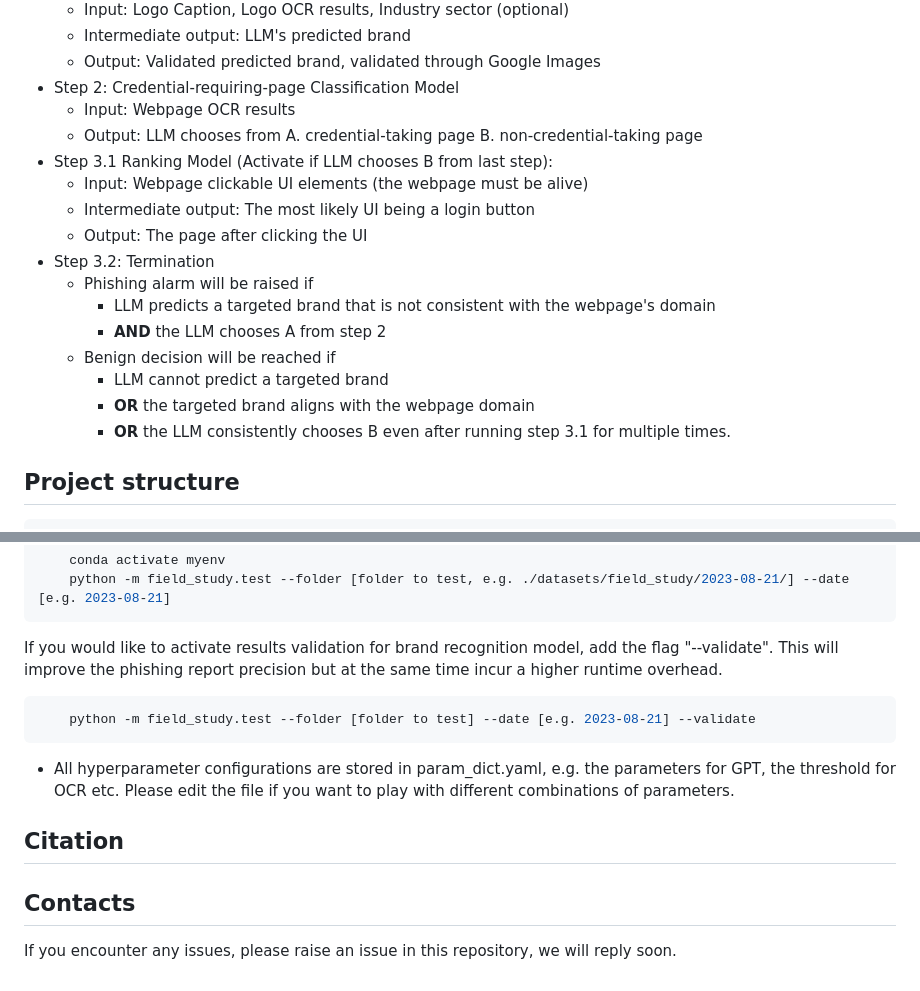
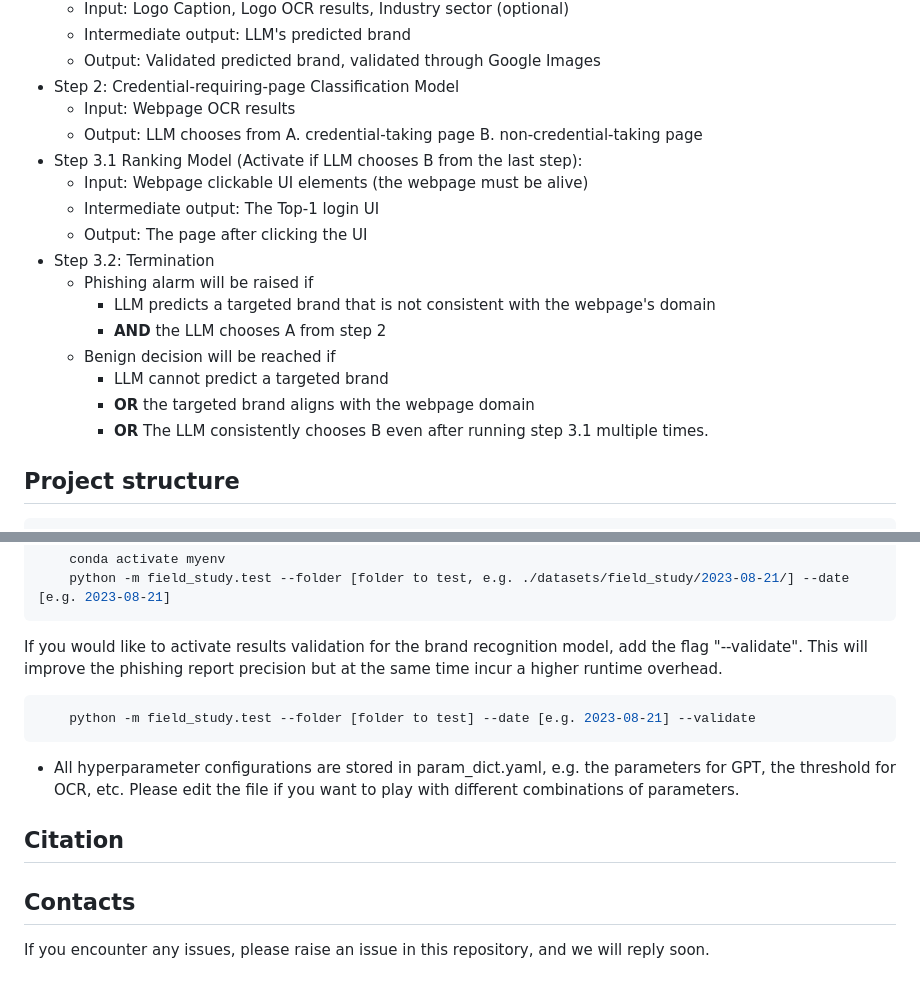
Before and after one commit to code-philia/PhishLLM, a Markdown page: README.md, 2 parts joined by grey strips. Drawn GitHub-style.

````diff
--- a/README.md
+++ b/README.md
@@ -27,9 +27,9 @@ In our PhishLLM, we build a reference-based phishing detection framework
 - Step 2: Credential-requiring-page Classification Model
   - Input: Webpage OCR results
   - Output: LLM chooses from A. credential-taking page B. non-credential-taking page
-- Step 3.1 Ranking Model (Activate if LLM chooses B from last step):
+- Step 3.1 Ranking Model (Activate if LLM chooses B from the last step):
   - Input: Webpage clickable UI elements (the webpage must be alive)
-  - Intermediate output: The most likely UI being a login button
+  - Intermediate output: The Top-1 login UI
   - Output: The page after clicking the UI
 - Step 3.2: Termination
   - Phishing alarm will be raised if
@@ -38,7 +38,7 @@ In our PhishLLM, we build a reference-based phishing detection framework
   - Benign decision will be reached if
     - LLM cannot predict a targeted brand
     - **OR** the targeted brand aligns with the webpage domain
-    - **OR** the LLM consistently chooses B even after running step 3.1 for multiple times.
+    - **OR** The LLM consistently chooses B even after running step 3.1 multiple times.
 
 ## Project structure
 ```
@@ -65,15 +65,15 @@ In our PhishLLM, we build a reference-based phishing detection framework
     conda activate myenv
     python -m field_study.test --folder [folder to test, e.g. ./datasets/field_study/2023-08-21/] --date [e.g. 2023-08-21]
 ```
-If you would like to activate results validation for brand recognition model, add the flag "--validate".
+If you would like to activate results validation for the brand recognition model, add the flag "--validate".
 This will improve the phishing report precision but at the same time incur a higher runtime overhead.
 ```bash
     python -m field_study.test --folder [folder to test] --date [e.g. 2023-08-21] --validate
 ```
-- All hyperparameter configurations are stored in param_dict.yaml, e.g. the parameters for GPT, the threshold for OCR etc.
+- All hyperparameter configurations are stored in param_dict.yaml, e.g. the parameters for GPT, the threshold for OCR, etc.
 Please edit the file if you want to play with different combinations of parameters.
 
 ## Citation
 
 ## Contacts
-If you encounter any issues, please raise an issue in this repository, we will reply soon.
+If you encounter any issues, please raise an issue in this repository, and we will reply soon.
````
